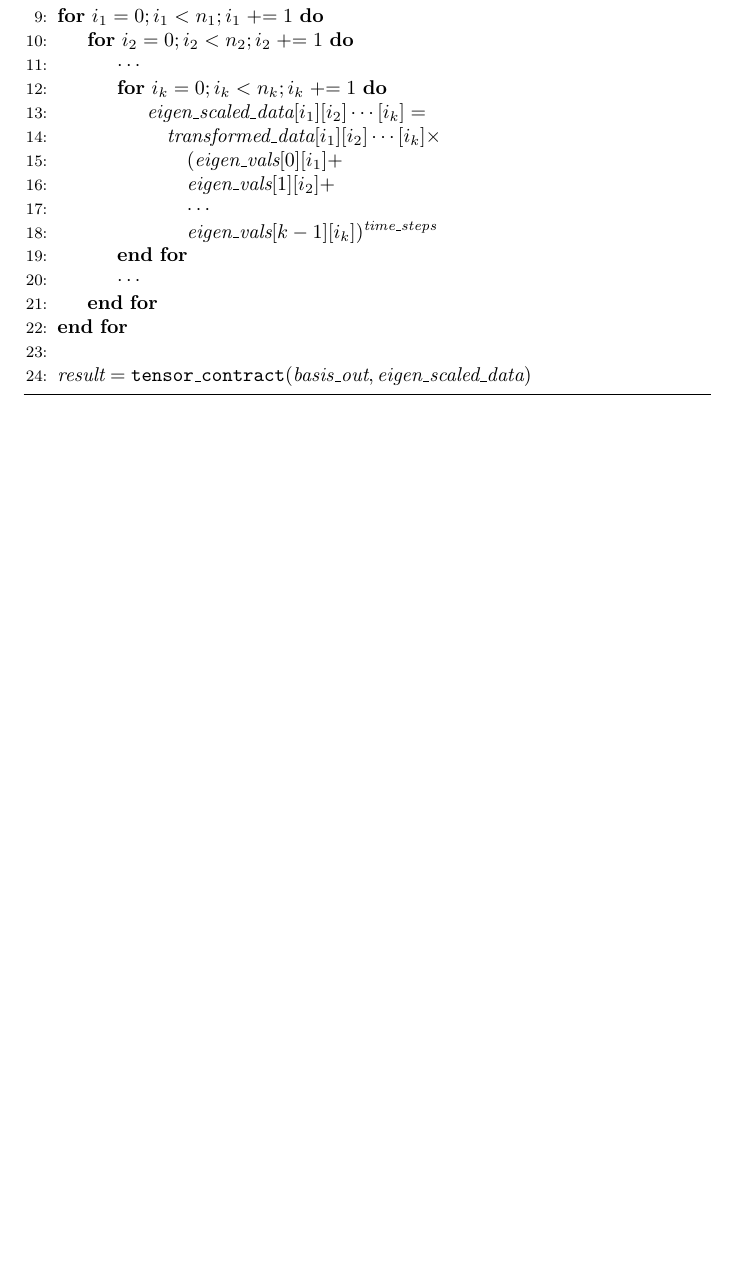
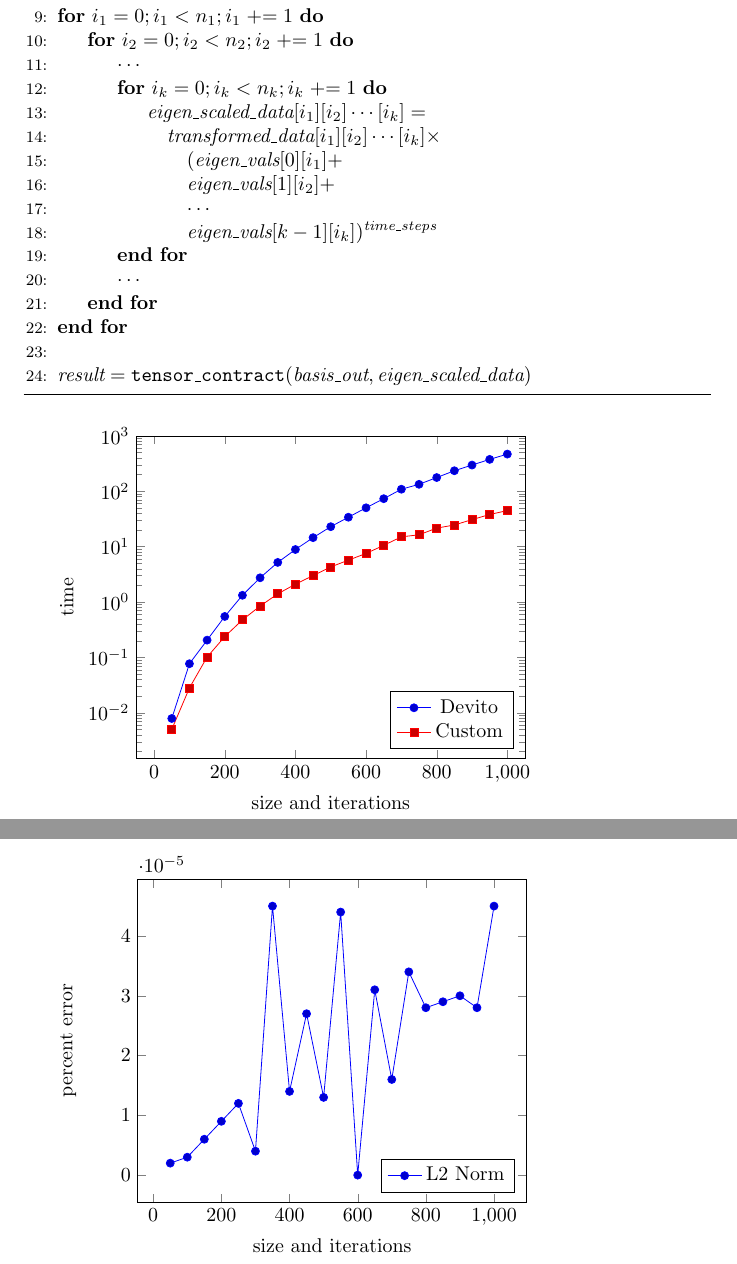
Before and after one commit to RobbieBuxton/TensorStencil, a LaTeX document (documents/doc.tex): part of the page before the commit and two parts of pages 1 and 2 of 2 after it, the two joined at a grey line, cut so that both start at the same text, the shorter picture padded with empty space. Compiled offline with pdfLaTeX.

Commit message:
feat: updated doc with new test results

```diff
--- a/documents/doc.tex
+++ b/documents/doc.tex
@@ -3,6 +3,11 @@
 \usepackage{algorithm}
 \usepackage{caption}
 \usepackage{algpseudocode}
+\usepackage{amsfonts}
+\usepackage{accents}
+\usepackage{pgfplots}
+\usepackage{filecontents}
+\usepackage{listings}
 
 \makeatletter
 \def\BState{\State\hskip-\ALG@thistlm}
@@ -34,4 +39,45 @@
 \State $\textit{result} = \texttt{tensor\_contract}(\textit{basis\_out},\textit{eigen\_scaled\_data})$
 \end{algorithmic}
 \end{algorithm}
+
+\begin{filecontents*}{data1.csv}
+	Size,TensorStencil,Devito,Error
+	50,0.005018,0.007894,0.000002
+	100,0.02809,0.076949,0.000003
+	150,0.101568,0.205237,0.000006
+	200,0.237379,0.549409,0.000009
+	250,0.477033,1.323531,0.000012
+	300,0.845301,2.743135,0.000004
+	350,1.40546,5.197527,0.000045
+	400,2.103525,8.888937,0.000014
+	450,3.000352,14.547453,0.000027
+	500,4.309026,22.966639,0.000013
+	550,5.708703,34.023224,0.000044
+	600,7.549911,50.373158,0
+	650,10.571026,73.569817,0.000031
+	700,15.045691,108.983444,0.000016
+	750,16.388805,133.701202,0.000034
+	800,21.642071,177.168427,0.000028
+	850,24.640459,235.159698,0.000029
+	900,30.80517,297.78067,0.00003
+	950,38.120262,377.148132,0.000028
+	1000,44.858974,469.869049,0.000045
+\end{filecontents*}
+
+\begin{tikzpicture}
+	\begin{axis} [ymode=log,ymax = 1000,xmax = 1050, ylabel={time},xlabel={size and iterations},legend pos=south east]
+	\addplot table [x=Size,y=Devito, col sep=comma] {data1.csv};
+	\addplot table [x=Size,y=TensorStencil, col sep=comma] {data1.csv};
+	\addlegendentry{Devito}
+	\addlegendentry{Custom}
+	\end{axis}
+\end{tikzpicture}
+
+\begin{tikzpicture}
+	\begin{axis} [ylabel={percent error},xlabel={size and iterations},legend pos=south east]
+	\addplot table [x=Size,y=Error, col sep=comma] {data1.csv};
+	\addlegendentry{L2 Norm }
+	\end{axis}
+\end{tikzpicture}
+
 \end{document}
```
